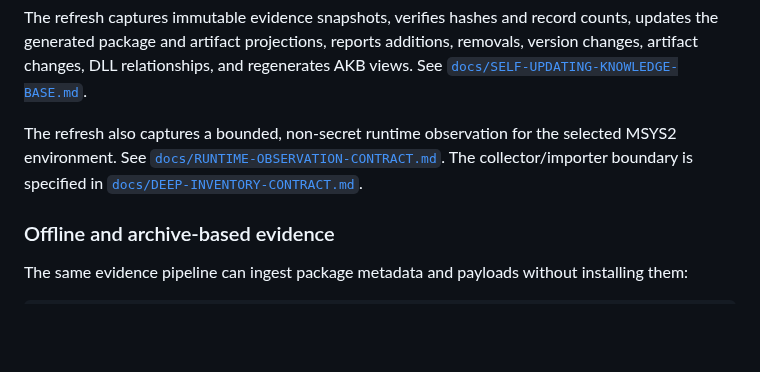
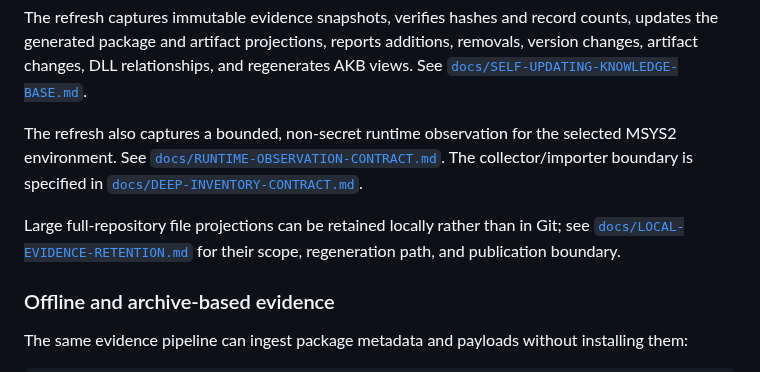
Before and after one commit to baileyrd/AKB, a Markdown page: README.md, the part around the change. GitHub-like rendering; blank space fills up the shorter version.

Commit message:
Document local-only evidence retention

```diff
--- a/README.md
+++ b/README.md
@@ -129,6 +129,10 @@ selected MSYS2 environment. See
 The collector/importer boundary is specified in
 [`docs/DEEP-INVENTORY-CONTRACT.md`](docs/DEEP-INVENTORY-CONTRACT.md).
 
+Large full-repository file projections can be retained locally rather than in
+Git; see [`docs/LOCAL-EVIDENCE-RETENTION.md`](docs/LOCAL-EVIDENCE-RETENTION.md)
+for their scope, regeneration path, and publication boundary.
+
 ### Offline and archive-based evidence
 
 The same evidence pipeline can ingest package metadata and payloads without
```
Also changed, not shown: docs/LOCAL-EVIDENCE-RETENTION.md (added, +42 -0 lines).
